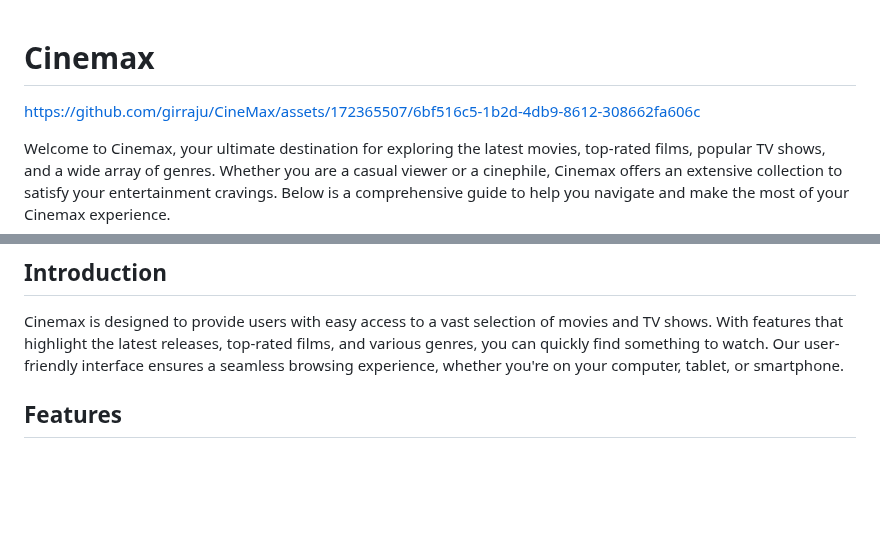
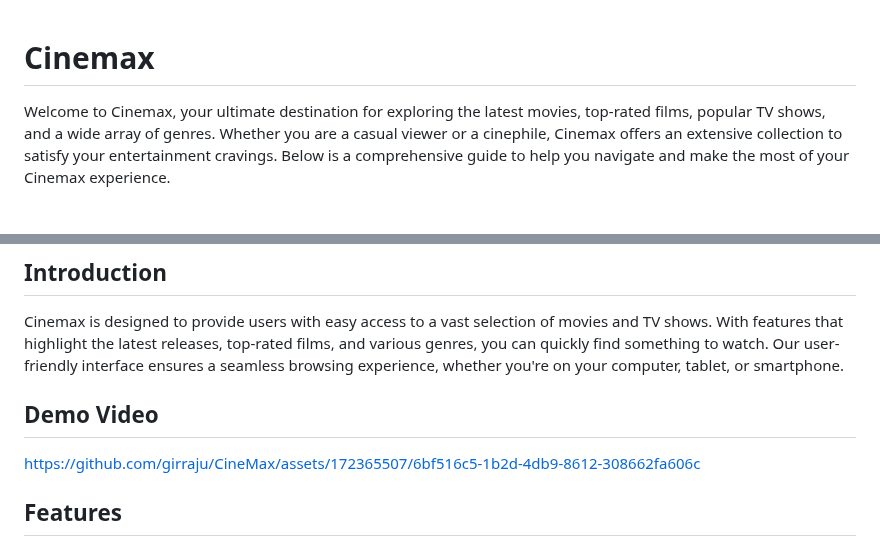
Before and after one commit to girraju/CineMax, a Markdown page: README.md, 2 parts joined by grey strips. GitHub-like rendering; blank space fills up the shorter version.

```diff
--- a/README.md
+++ b/README.md
@@ -1,5 +1,4 @@
 # Cinemax
-https://github.com/girraju/CineMax/assets/172365507/6bf516c5-1b2d-4db9-8612-308662fa606c
 
 Welcome to Cinemax, your ultimate destination for exploring the latest movies, top-rated films, popular TV shows, and a wide array of genres. Whether you are a casual viewer or a cinephile, Cinemax offers an extensive collection to satisfy your entertainment cravings. Below is a comprehensive guide to help you navigate and make the most of your Cinemax experience.
 
@@ -23,6 +22,10 @@ Welcome to Cinemax, your ultimate destination for exploring the latest movies, t
 ## Introduction
 
 Cinemax is designed to provide users with easy access to a vast selection of movies and TV shows. With features that highlight the latest releases, top-rated films, and various genres, you can quickly find something to watch. Our user-friendly interface ensures a seamless browsing experience, whether you're on your computer, tablet, or smartphone.
+
+## Demo Video
+
+https://github.com/girraju/CineMax/assets/172365507/6bf516c5-1b2d-4db9-8612-308662fa606c
 
 ## Features
 
```
